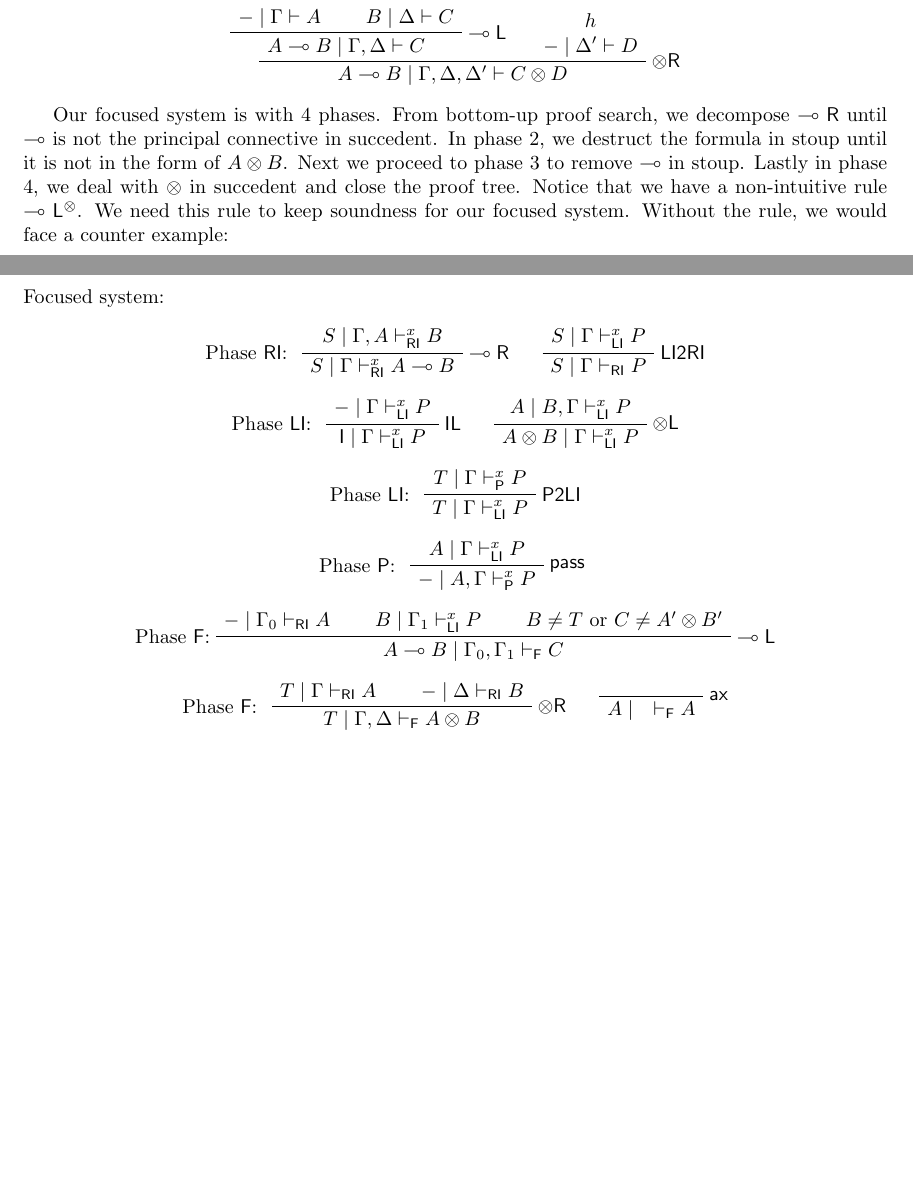
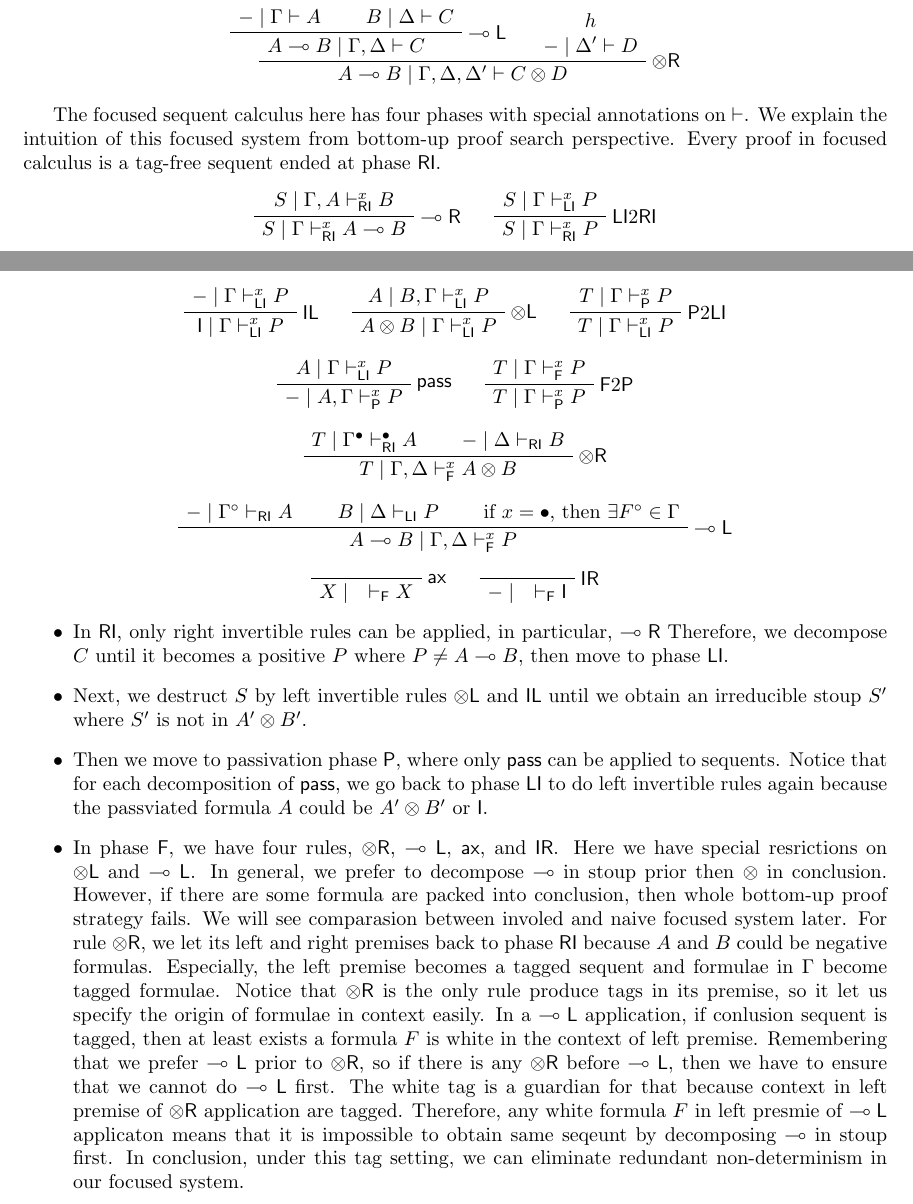
Before and after one commit to cswphilo/SkewMonCloCat, a LaTeX document (SMCC-draft.tex): two parts of pages 5 and 6 of 8 before the commit and two parts of pages 5 and 6 of 9 after it, joined at a grey line, cut so that both start at the same text, the shorter picture padded with empty space. Compiled offline with pdfLaTeX.

Commit message:
First part of focusing
Focused system presented and intuition explained

```diff
--- a/SMCC-draft.tex
+++ b/SMCC-draft.tex
@@ -38,8 +38,12 @@
 \newcommand{\lolli}{\multimap}
 \newcommand{\I}{\mathsf{I}}
 \newcommand{\msfL}{\mathsf{L}}
-\newcommand{\defeq}{=_{\mathsf{def}}}
+\newcommand{\defeq}{=_{\mathsf{df}}}
 \newcommand{\comp}{\mathsf{comp}}
+\newcommand{\RI}{\mathsf{RI}}
+\newcommand{\LI}{\mathsf{LI}}
+\newcommand{\Pass}{\mathsf{P}}
+\newcommand{\F}{\mathsf{F}}
 \begin{document}
 \begin{titlepage}
      \vspace*{\stretch{1.0}}
@@ -520,14 +524,94 @@ For $f : - \mid \Gamma , A \vdash C$, $\mathsf{IL}$:
     \DisplayProof
 \end{center}
 
-Our focused system is with 4 phases.
-From bottom-up proof search, we decompose $\multimap \mathsf{R}$ until $\multimap$ is not the principal connective in succedent.
-In phase 2, we destruct the formula in stoup until it is not in the form of $A \otimes B$.
-Next we proceed to phase 3 to remove $\multimap$ in stoup.
-Lastly in phase 4, we deal with $\otimes$ in succedent and close the proof tree.
-Notice that we have a non-intuitive rule $\multimap \mathsf{L}^{\otimes}$.
-We need this rule to keep soundness for our focused system.
-Without the rule, we would face a counter example:
+The focused sequent calculus here has four phases with  special annotations on $\vdash$.
+We explain the intuition of this focused system from bottom-up proof search perspective.
+Every proof in focused calculus is a tag-free sequent ended at phase $\RI$.
+\begin{center}
+  \AxiomC{$S \mid \Gamma , A \vdash^{x}_{\RI} B$}
+  \RightLabel{$\lright$}
+  \UnaryInfC{$S \mid \Gamma \vdash^{x}_{\RI} A \lolli B$}
+  \DisplayProof
+  \quad
+  \AxiomC{$S \mid \Gamma \vdash^{x}_{\LI} P$}
+  \RightLabel{$\LI 2 \RI$}
+  \UnaryInfC{$S \mid \Gamma \vdash^{x}_{\RI} P$}
+  \DisplayProof
+\end{center}
+\begin{center}
+  \AxiomC{$- \mid \Gamma \vdash^{x}_{\LI} P$}
+  \RightLabel{$\unitl$}
+  \UnaryInfC{$\I \mid \Gamma \vdash^{x}_{\LI} P$}
+  \DisplayProof
+  \quad
+  \AxiomC{$A \mid B , \Gamma \vdash^{x}_{\LI} P$}
+  \RightLabel{$\tl$}
+  \UnaryInfC{$A \ot B \mid \Gamma \vdash^{x}_{\LI} P$}
+  \DisplayProof
+  \quad
+  \AxiomC{$T \mid \Gamma \vdash^{x}_{\Pass} P$}
+  \RightLabel{$\Pass 2 \LI$}
+  \UnaryInfC{$T \mid \Gamma \vdash^{x}_{\LI} P$}
+  \DisplayProof
+\end{center}
+\begin{center}
+  \AxiomC{$A \mid \Gamma \vdash^{x}_{\LI} P$}
+  \RightLabel{$\pass$}
+  \UnaryInfC{$- \mid A , \Gamma \vdash^{x}_{\Pass} P$}
+  \DisplayProof
+  \quad
+  \AxiomC{$T \mid \Gamma \vdash^{x}_{\F} P$}
+  \RightLabel{$\F 2 \Pass$}
+  \UnaryInfC{$T \mid \Gamma \vdash^{x}_{\Pass} P$}
+  \DisplayProof
+\end{center}
+\begin{center}
+  \AxiomC{$T \mid \Gamma^{\bullet} \vdash^{\bullet}_{\RI} A$}
+  \AxiomC{$- \mid \Delta \vdash_{\RI} B$}
+  \RightLabel{$\tr$}
+  \BinaryInfC{$T \mid \Gamma , \Delta \vdash^{x}_{\F} A \ot B$}
+  \DisplayProof
+  \end{center}
+  \begin{center}
+  \AxiomC{$- \mid \Gamma^{\circ} \vdash_{\RI} A$}
+  \AxiomC{$B \mid \Delta \vdash_{\LI} P$}
+  \AxiomC{if $x = \bullet$, then $\exists F^{\circ} \in \Gamma$}
+  \RightLabel{$\lleft$}
+  \TrinaryInfC{$A \lolli B \mid \Gamma , \Delta \vdash^{x}_{\F} P$}
+  \DisplayProof
+\end{center}
+\begin{center}
+  \AxiomC{}
+  \RightLabel{$\ax$}
+  \UnaryInfC{$X \mid \quad \vdash_{\F} X$}
+  \DisplayProof
+  \quad
+  \AxiomC{}
+  \RightLabel{$\unitr$}
+  \UnaryInfC{$- \mid \quad \vdash_{\F} \I$}
+  \DisplayProof
+\end{center}
+\begin{itemize}
+  \item In $\RI$, only right invertible rules can be applied, in particular, $\lright$
+  Therefore, we decompose $C$ until it becomes a positive $P$ where $P \neq A \lolli B$, then move to phase $\LI$.
+  \item Next, we destruct $S$ by left invertible rules $\tl$ and $\unitl$ until we obtain an irreducible stoup $S'$ where $S'$ is not in $A' \ot B'$.
+  \item Then we move to passivation phase $\Pass$, where only $\pass$ can be applied to sequents.
+  Notice that for each decomposition of $\pass$, we go back to phase $\LI$ to do left invertible rules again because the passviated formula $A$ could be $A' \ot B'$ or $\I$.
+  \item In phase $\F$, we have four rules, $\tr$, $\lleft$, $\ax$, and $\unitr$.
+  Here we have special resrictions on $\tl$ and $\lleft$.
+  In general, we prefer to decompose $\lolli$ in stoup prior then $\ot$ in conclusion.
+  However, if there are some formula are packed into conclusion, then whole bottom-up proof strategy fails.
+  We will see comparasion between involed and naive focused system later.
+  For rule $\tr$, we let its left and right premises back to phase $\RI$ because $A$ and $B$ could be negative formulas.
+  Especially, the left premise becomes a tagged sequent and formulae in $\Gamma$ become tagged formulae.
+  Notice that $\tr$ is the only rule produce tags in its premise, so it let us specify the origin of formulae in context easily.
+  In a $\lleft$ application, if conlusion sequent is tagged, then at least exists a formula $F$ is white in the context of left premise.
+  Remembering that we prefer $\lleft$ prior to $\tr$, so if there is any $\tr$ before $\lleft$, then we have to ensure that we cannot do $\lleft$ first.
+  The white tag is a guardian for that because context in left premise of $\tr$ application are tagged.
+  Therefore, any white formula $F$ in left presmie of $\lleft$ applicaton means that it is impossible to obtain same seqeunt by decomposing $\lolli$ in stoup first.
+  In conclusion, under this tag setting, we can eliminate redundant non-determinism in our focused system.
+\end{itemize}
+
 \begin{center}
   \AxiomC{??}
   \noLine
@@ -610,81 +694,3 @@ Therefore we induce $\multimap \mathsf{L}^{\otimes}$ rule to solve this situatio
   \UnaryInfC{$X\multimap Y \mid Z \vdash_{\mathsf{RI}} (X\multimap Y) \otimes Z$}
   \DisplayProof
 \end{center}
-Focused system:
-
-\begin{center}
-\AxiomC{$S \mid \Gamma , A \vdash^{x}_{\mathsf{RI}} B$}
-\LeftLabel{Phase $\mathsf{RI}$: }
-\RightLabel{$\multimap \mathsf{R}$}
-\UnaryInfC{$S \mid \Gamma \vdash^{x}_{\mathsf{RI}} A\multimap B$}
-\DisplayProof
-\quad
-\AxiomC{$S \mid \Gamma \vdash^{x}_{\mathsf{LI}} P$}
-\RightLabel{$\mathsf{LI2RI}$}
-\UnaryInfC{$S \mid \Gamma \vdash_{\mathsf{RI}} P$}
-\DisplayProof
-\end{center}
-
-\begin{center}
-\AxiomC{$- \mid \Gamma \vdash^{x}_{\mathsf{LI}} P$}
-\LeftLabel{Phase $\mathsf{LI}$: }
-\RightLabel{$\mathsf{IL}$}
-\UnaryInfC{$\mathsf{I} \mid \Gamma \vdash^{x}_{\mathsf{LI}} P$}
-\DisplayProof
-\quad
-\AxiomC{$A \mid B, \Gamma \vdash^{x}_{\mathsf{LI}} P$}
-\RightLabel{$\otimes \mathsf{L}$}
-\UnaryInfC{$A\otimes B \mid \Gamma \vdash^{x}_{\mathsf{LI}} P$}
-\DisplayProof
-\end{center}
-
-\begin{center}
-\AxiomC{$T \mid \Gamma \vdash^{x}_{\mathsf{P}} P$}
-\LeftLabel{Phase $\mathsf{LI}$: }
-\RightLabel{$\mathsf{P2LI}$}
-\UnaryInfC{$T \mid \Gamma \vdash^{x}_{\mathsf{LI}} P$}
-\DisplayProof
-\end{center}
-
-\begin{center}
-  \AxiomC{$A\mid \Gamma \vdash^{x}_{\mathsf{LI}} P$}
-  \LeftLabel{Phase $\mathsf{P}$: }
-  \RightLabel{$\mathsf{pass}$}
-  \UnaryInfC{$- \mid A, \Gamma \vdash^{x}_{\mathsf{P}} P$}
-  \DisplayProof
-  \quad
-  \AxiomC{$T \mid \Gamma \vdash_{\mathsf{F}} P$}
-  \RightLabel{$\mathsf{F2P}$}
-  \UnaryInfC{$T \mid \Gamma \vdash^{x}_{\mathsf{P}} P$}
-\end{center}
-
-\begin{center}
-\AxiomC{$- \mid \Gamma_{0} \vdash_{\mathsf{RI}} A$}
-\AxiomC{$B \mid \Gamma_{1} \vdash^{x}_{\mathsf{LI}} P$}
-\AxiomC{$B \neq T$ or $C \neq A' \otimes B'$}
-\RightLabel{$\multimap \mathsf{L}$}
-\LeftLabel{Phase $\mathsf{F}$:}
-\TrinaryInfC{$A\multimap B \mid \Gamma_{0} , \Gamma_{1} \vdash_{\mathsf{F}} C$}
-\DisplayProof
-\end{center}
-%\begin{center}
-%\AxiomC{$S \mid \Gamma \vdash_{4} C$}
-%\AxiomC{$S = - , \mathsf{I}$ or $T$}
-%\RightLabel{$\mathsf{4 to 3}$}
-%\BinaryInfC{$S \mid \Gamma \vdash_{\mathsf{F}} C$}
-%\DisplayProof
-%\end{center}
-
-\begin{center}
-\AxiomC{$T\mid \Gamma \vdash_{\mathsf{RI}} A$}
-\AxiomC{$- \mid \Delta \vdash_{\mathsf{RI}} B$}
-\RightLabel{$\otimes \mathsf{R}$}
-\LeftLabel{Phase $\mathsf{F}$: }
-\BinaryInfC{$T \mid \Gamma , \Delta \vdash_{\mathsf{F}} A\otimes B$}
-\DisplayProof
-\quad
-\AxiomC{}
-\RightLabel{$\mathsf{ax}$}
-\UnaryInfC{$A \mid \quad \vdash_{\mathsf{F}} A$}
-\DisplayProof
-\end{center}
```
Also changed, not shown: docRefs.bib (+1 -1 lines), SMCC-draft.bbl, SMCC-draft.pdf, SMCC-draft.tex (10 more changed lines), 4 other files.
